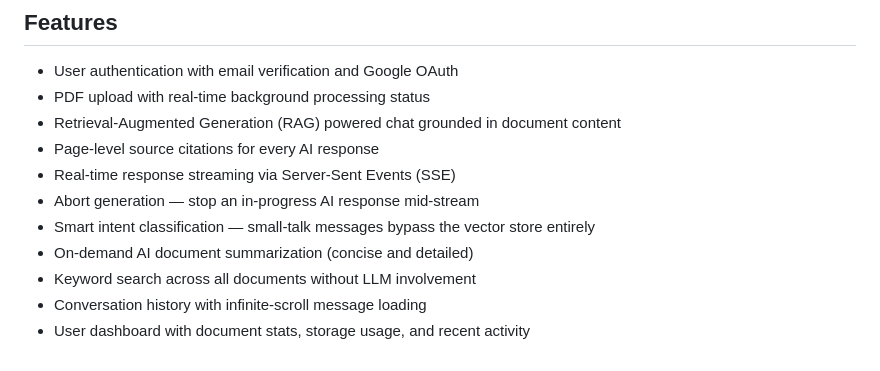
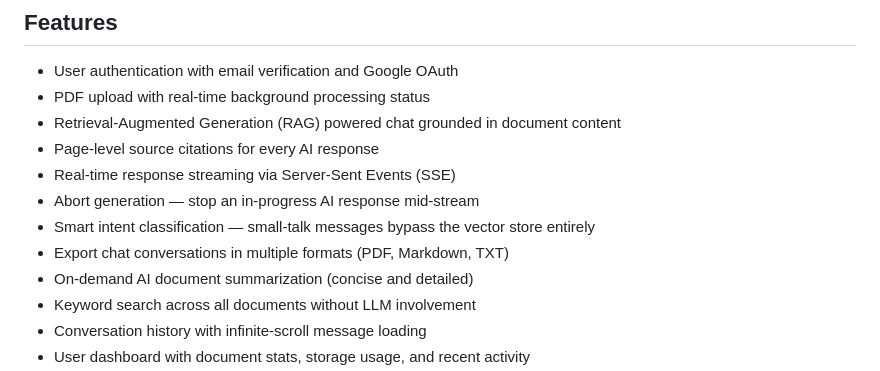
Before and after one commit to nascenture-official/Doc_AI, a Markdown page: README.md, the part around the change. GitHub-like rendering.

Commit message:
Update README to include chat export feature

```diff
--- a/README.md
+++ b/README.md
@@ -11,6 +11,7 @@ A web application built with Django that allows users to upload PDF files and ha
 - Real-time response streaming via Server-Sent Events (SSE)
 - Abort generation — stop an in-progress AI response mid-stream
 - Smart intent classification — small-talk messages bypass the vector store entirely
+- Export chat conversations in multiple formats (PDF, Markdown, TXT)
 - On-demand AI document summarization (concise and detailed)
 - Keyword search across all documents without LLM involvement
 - Conversation history with infinite-scroll message loading
```
